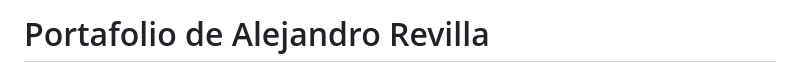
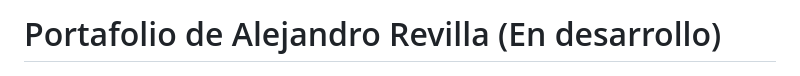
Before and after one commit to alejandrorevillaEng/portafolio-alejandro, a Markdown page: README.md, the part around the change. Rendered like a GitHub page.

```diff
--- a/README.md
+++ b/README.md
@@ -1,4 +1,4 @@
-#     Portafolio de Alejandro Revilla
+#     Portafolio de Alejandro Revilla (En desarrollo)
 
 <p align="center">
   <a href="https://alejandrorevillaeng.github.io/portafolio-alejandro-prueba1/">
```
